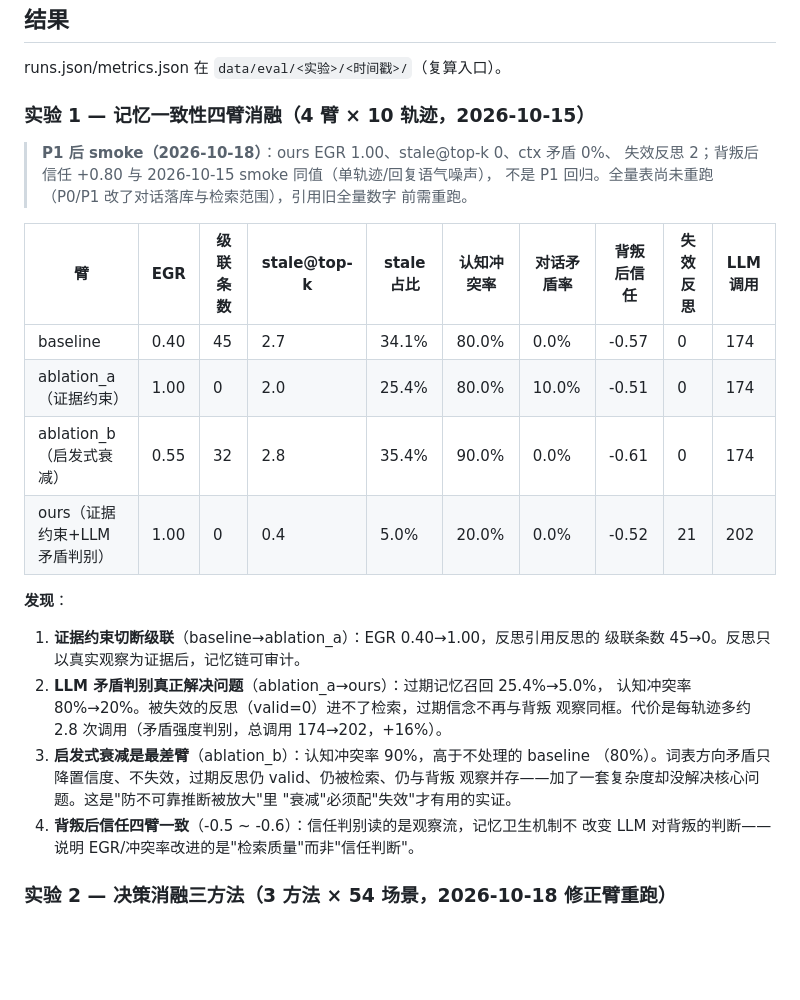
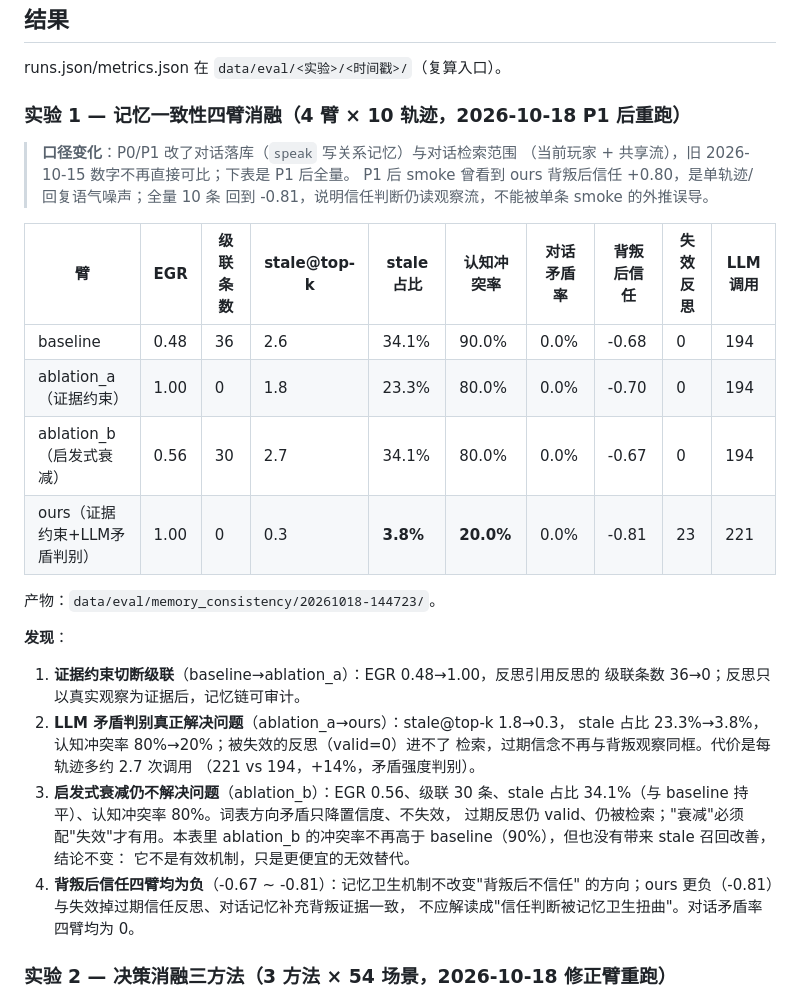
Before and after one commit to Destinykami/GameAgentEngine, a Markdown page: evals/README.md, the part around the change. Rendered like a GitHub page; blank space fills up the shorter version.

Commit message:
实验: memory_consistency P1 后全量重跑结果更新
P1 后全量 10 轨迹×4 臂 (1948s, data/eval/memory_consistency/20261018-144723): baseline EGR0.48/级联36/stale34.1%/ctx90%; ablation_a EGR1.00/级联0/stale23.3%/ctx80%; ablation_b EGR0.56/级联30/stale34.1%/ctx80%; ours EGR1.00/级联0/stale3.8%/ctx20%/失效23/LLM221. 结论: 证据约束切断级联、LLM 矛盾判别把 stale 23.3%→3.8% 与 ctx 80%→20% (代价 +14% 调用); 启发式衰减仍只压置信不失效, stale 持平 baseline; 四臂背叛后信任均负 (-0.67~-0.81), 不再引用单条 smoke 的 +0.80. 旧 2026-10-15 表被替换 (对话落库/检索范围变了).

```diff
--- a/evals/README.md
+++ b/evals/README.md
@@ -108,32 +108,37 @@ NPC Count Scaling（all_full 封顶 N≤10，tiered 系跑到 N=40）。
 
 runs.json/metrics.json 在 `data/eval/<实验>/<时间戳>/`（复算入口）。
 
-### 实验 1 — 记忆一致性四臂消融（4 臂 × 10 轨迹，2026-10-15）
+### 实验 1 — 记忆一致性四臂消融（4 臂 × 10 轨迹，2026-10-18 P1 后重跑）
 
-> **P1 后 smoke（2026-10-18）**：ours EGR 1.00、stale@top-k 0、ctx 矛盾 0%、
-> 失效反思 2；背叛后信任 +0.80 与 2026-10-15 smoke 同值（单轨迹/回复语气噪声），
-> 不是 P1 回归。全量表尚未重跑（P0/P1 改了对话落库与检索范围），引用旧全量数字
-> 前需重跑。
+> **口径变化**：P0/P1 改了对话落库（`speak` 写关系记忆）与对话检索范围
+> （当前玩家 + 共享流），旧 2026-10-15 数字不再直接可比；下表是 P1 后全量。
+> P1 后 smoke 曾看到 ours 背叛后信任 +0.80，是单轨迹/回复语气噪声；全量 10 条
+> 回到 -0.81，说明信任判断仍读观察流，不能被单条 smoke 的外推误导。
 
 | 臂 | EGR | 级联条数 | stale@top-k | stale 占比 | 认知冲突率 | 对话矛盾率 | 背叛后信任 | 失效反思 | LLM 调用 |
 |---|---|---|---|---|---|---|---|---|---|
-| baseline | 0.40 | 45 | 2.7 | 34.1% | 80.0% | 0.0% | -0.57 | 0 | 174 |
-| ablation_a（证据约束） | 1.00 | 0 | 2.0 | 25.4% | 80.0% | 10.0% | -0.51 | 0 | 174 |
-| ablation_b（启发式衰减） | 0.55 | 32 | 2.8 | 35.4% | 90.0% | 0.0% | -0.61 | 0 | 174 |
-| ours（证据约束+LLM矛盾判别） | 1.00 | 0 | 0.4 | 5.0% | 20.0% | 0.0% | -0.52 | 21 | 202 |
+| baseline | 0.48 | 36 | 2.6 | 34.1% | 90.0% | 0.0% | -0.68 | 0 | 194 |
+| ablation_a（证据约束） | 1.00 | 0 | 1.8 | 23.3% | 80.0% | 0.0% | -0.70 | 0 | 194 |
+| ablation_b（启发式衰减） | 0.56 | 30 | 2.7 | 34.1% | 80.0% | 0.0% | -0.67 | 0 | 194 |
+| ours（证据约束+LLM矛盾判别） | 1.00 | 0 | 0.3 | **3.8%** | **20.0%** | 0.0% | -0.81 | 23 | 221 |
+
+产物：`data/eval/memory_consistency/20261018-144723/`。
 
 **发现**：
-1. **证据约束切断级联**（baseline→ablation_a）：EGR 0.40→1.00，反思引用反思的
-   级联条数 45→0。反思只以真实观察为证据后，记忆链可审计。
-2. **LLM 矛盾判别真正解决问题**（ablation_a→ours）：过期记忆召回 25.4%→5.0%，
-   认知冲突率 80%→20%。被失效的反思（valid=0）进不了检索，过期信念不再与背叛
-   观察同框。代价是每轨迹多约 2.8 次调用（矛盾强度判别，总调用 174→202，+16%）。
-3. **启发式衰减是最差臂**（ablation_b）：认知冲突率 90%，高于不处理的 baseline
-   （80%）。词表方向矛盾只降置信度、不失效，过期反思仍 valid、仍被检索、仍与背叛
-   观察并存——加了一套复杂度却没解决核心问题。这是"防不可靠推断被放大"里
-   "衰减"必须配"失效"才有用的实证。
-4. **背叛后信任四臂一致**（-0.5 ~ -0.6）：信任判别读的是观察流，记忆卫生机制不
-   改变 LLM 对背叛的判断——说明 EGR/冲突率改进的是"检索质量"而非"信任判断"。
+1. **证据约束切断级联**（baseline→ablation_a）：EGR 0.48→1.00，反思引用反思的
+   级联条数 36→0；反思只以真实观察为证据后，记忆链可审计。
+2. **LLM 矛盾判别真正解决问题**（ablation_a→ours）：stale@top-k 1.8→0.3，
+   stale 占比 23.3%→3.8%，认知冲突率 80%→20%；被失效的反思（valid=0）进不了
+   检索，过期信念不再与背叛观察同框。代价是每轨迹多约 2.7 次调用
+   （221 vs 194，+14%，矛盾强度判别）。
+3. **启发式衰减仍不解决问题**（ablation_b）：EGR 0.56、级联 30 条、stale 占比
+   34.1%（与 baseline 持平）、认知冲突率 80%。词表方向矛盾只降置信度、不失效，
+   过期反思仍 valid、仍被检索；"衰减"必须配"失效"才有用。本表里 ablation_b
+   的冲突率不再高于 baseline（90%），但也没有带来 stale 召回改善，结论不变：
+   它不是有效机制，只是更便宜的无效替代。
+4. **背叛后信任四臂均为负**（-0.67 ~ -0.81）：记忆卫生机制不改变"背叛后不信任"
+   的方向；ours 更负（-0.81）与失效掉过期信任反思、对话记忆补充背叛证据一致，
+   不应解读成"信任判断被记忆卫生扭曲"。对话矛盾率四臂均为 0。
 
 ### 实验 2 — 决策消融三方法（3 方法 × 54 场景，2026-10-18 修正臂重跑）
 
```
